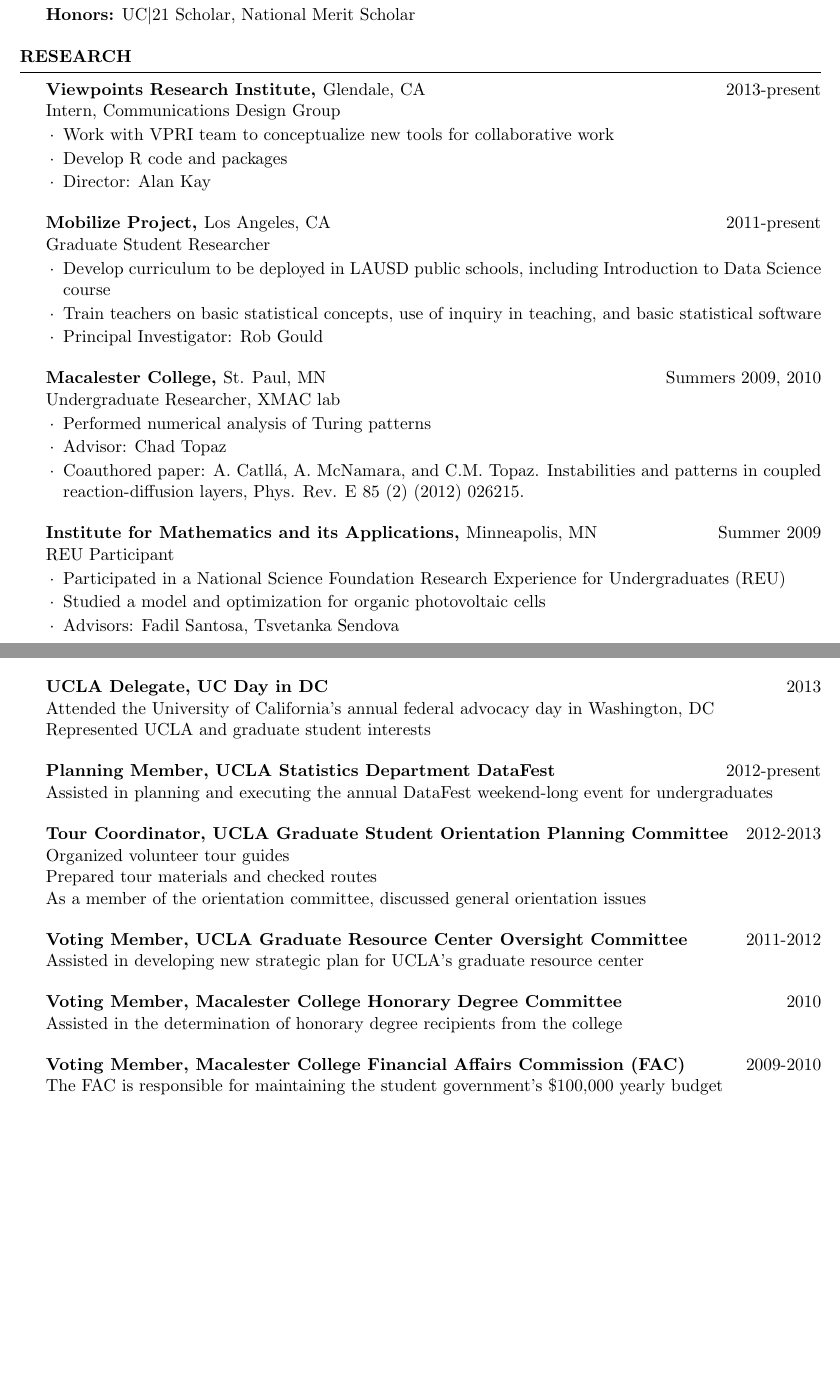
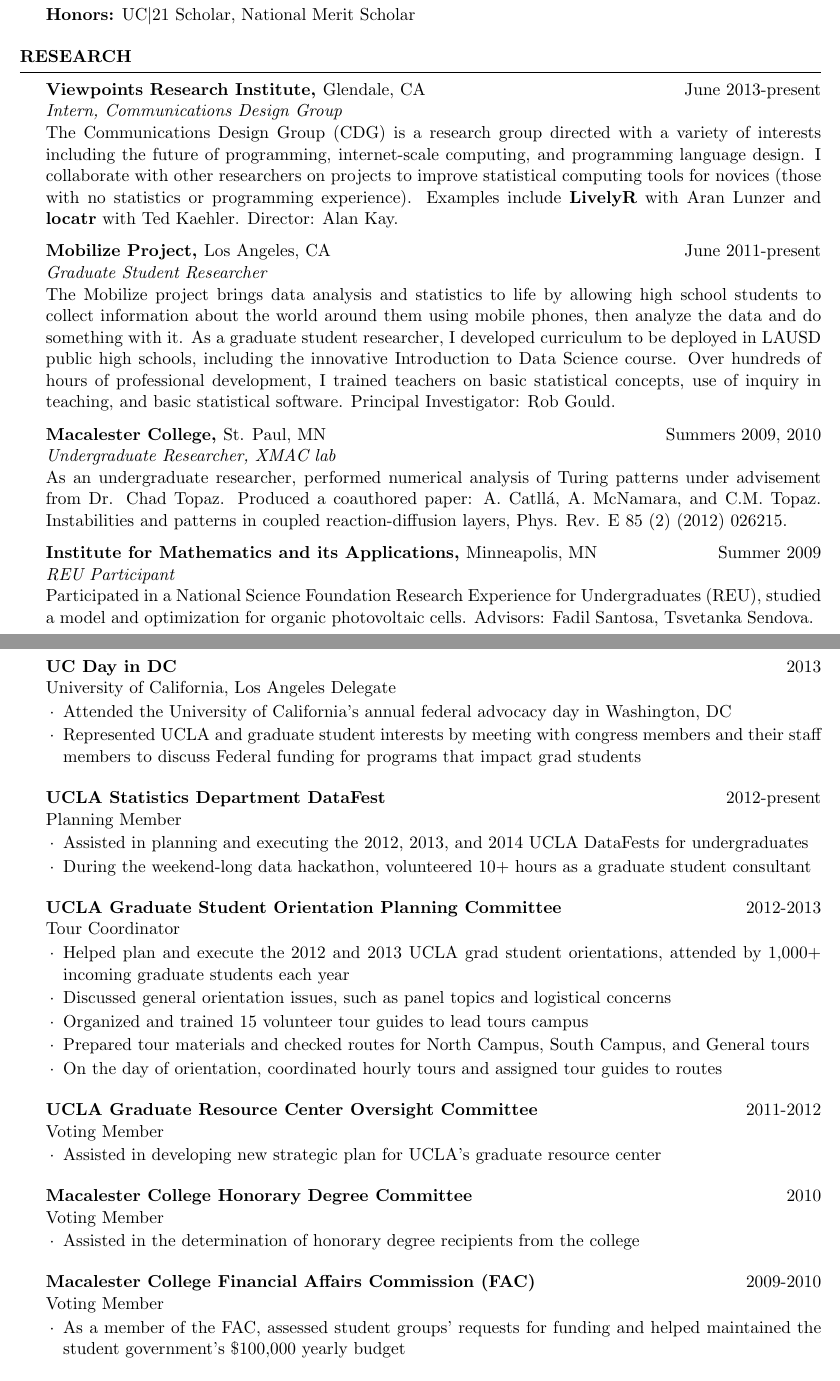
Before and after one commit to AmeliaMN/CV, a LaTeX CV (CV.tex, which reads resume.cls): two parts of pages 1 and 4 of 6 before the commit and two parts of pages 1 and 5 of 6 after it, joined at a grey line, cut so that both start at the same text, the shorter picture padded with empty space. Compiled offline with pdfLaTeX.

Commit message:
edits from career center suggestions

```diff
--- a/CV.tex
+++ b/CV.tex
@@ -24,7 +24,7 @@
 \pagestyle{fancy}
 \fancyhf{}
 \renewcommand{\headrulewidth}{0pt}
-\cfoot{ \thepage\ of \pageref{LastPage}}
+\cfoot{McNamara, page \thepage\ of \pageref{LastPage}}
 \begin{document}
 
 %----------------------------------------------------------------------------------------
@@ -53,36 +53,26 @@
 
 \begin{rSection}{Research}
 
-\begin{rSubsection}{Viewpoints Research Institute, }{Glendale, CA}{2013-present}{Intern, Communications Design Group}
-\item Work with VPRI team to conceptualize new tools for collaborative work
-\item Develop R code and packages
-\item Director: Alan Kay
-\end{rSubsection}
+\begin{pSubsection}{Viewpoints Research Institute, }{Glendale, CA}{June 2013-present}{Intern, Communications Design Group}
+{The Communications Design Group (CDG) is a research group directed with a variety of interests including the future of programming, internet-scale computing, and programming language design. I collaborate with other researchers on projects to improve statistical computing tools for novices (those with no statistics or programming experience). Examples include \textbf{LivelyR} with Aran Lunzer and \textbf{locatr} with Ted Kaehler. Director: Alan Kay.}
+\end{pSubsection}
 
 %----------------------------------------------------------------------------------------
 
-\begin{rSubsection}{Mobilize Project, }{Los Angeles, CA}{2011-present}{Graduate Student Researcher}
-\item Develop curriculum to be deployed in LAUSD public schools, including Introduction to Data Science course
-\item Train teachers on basic statistical concepts, use of inquiry in teaching, and basic statistical software
-\item Principal Investigator: Rob Gould
-\end{rSubsection}
+\begin{pSubsection}{Mobilize Project, }{Los Angeles, CA}{June 2011-present}{Graduate Student Researcher}{The Mobilize project brings data analysis and statistics to life by allowing high school students to collect information about the world around them using mobile phones, then analyze the data and do something with it. As a graduate student researcher, I developed curriculum to be deployed in LAUSD public high schools, including the innovative Introduction to Data Science course. Over hundreds of hours of professional development, I trained teachers on basic statistical concepts, use of inquiry in teaching, and basic statistical software. Principal Investigator: Rob Gould.}
+\end{pSubsection}
 
 %------------------------------------------------
 
-\begin{rSubsection}{Macalester College, }{St. Paul, MN}{Summers 2009, 2010}{Undergraduate Researcher, XMAC lab}
-\item Performed numerical analysis of Turing patterns
-\item Advisor: Chad Topaz
-\item Coauthored paper: A. Catll{\'a}, A. McNamara, and C.M. Topaz. Instabilities and patterns in coupled reaction-diffusion layers, Phys. Rev. E 85 (2) (2012) 026215.
-\end{rSubsection}
+\begin{pSubsection}{Macalester College, }{St. Paul, MN}{Summers 2009, 2010}{Undergraduate Researcher, XMAC lab}
+{As an undergraduate researcher, performed numerical analysis of Turing patterns under advisement from Dr. Chad Topaz. Produced a coauthored paper: A. Catll{\'a}, A. McNamara, and C.M. Topaz. Instabilities and patterns in coupled reaction-diffusion layers, Phys. Rev. E 85 (2) (2012) 026215.}
+\end{pSubsection}
 
 %------------------------------------------------
 
-\begin{rSubsection}{Institute for Mathematics and its Applications, }{Minneapolis, MN}{Summer 2009}{REU Participant}
-\item Participated in a National Science Foundation Research Experience for Undergraduates (REU)
-\item Studied a model and optimization for organic photovoltaic cells
-\item Advisors: Fadil Santosa, Tsvetanka Sendova
-\end{rSubsection}
-
+\begin{pSubsection}{Institute for Mathematics and its Applications, }{Minneapolis, MN}{Summer 2009}{REU Participant}
+{Participated in a National Science Foundation Research Experience for Undergraduates (REU), studied a model and optimization for organic photovoltaic cells. Advisors: Fadil Santosa, Tsvetanka Sendova.}
+\end{pSubsection}
 \end{rSection}
 
 \clearpage
@@ -255,4 +246 @@
 
-\begin{sSubsection}{Interviewer and representative, Macalester College Admissions Department}{}{2013-present}{Performed alumni interviews of Southern California prospective students applying to Macalester
-\\ Represented Macalester at a college fair}{}
-\end{sSubsection}
@@ -259,25 +251,31 @@
 
-\begin{sSubsection}{UCLA Delegate, UC Day in DC}{}{2013}{
-Attended the University of California's annual federal advocacy day in Washington, DC
-\\ Represented UCLA and graduate student interests}{}
-\end{sSubsection}
+\begin{rSubsection}{UC Day in DC}{}{2013}{University of California, Los Angeles Delegate}
+\item Attended the University of California's annual federal advocacy day in Washington, DC
+\item Represented UCLA and graduate student interests  by meeting with congress members and their staff members to discuss Federal funding for programs that impact grad students
+\end{rSubsection}
 
-\begin{sSubsection}{Planning Member, UCLA Statistics Department DataFest}{}{2012-present}{Assisted in planning and executing the annual DataFest weekend-long event for undergraduates}{}
-\end{sSubsection}
+\begin{rSubsection}{UCLA Statistics Department DataFest}{}{2012-present}{Planning Member}
+\item Assisted in planning and executing the 2012, 2013, and 2014 UCLA DataFests for undergraduates
+\item During the weekend-long data hackathon, volunteered 10+ hours as a graduate student consultant
+\end{rSubsection}
 
-\begin{sSubsection}{Tour Coordinator, UCLA Graduate Student Orientation Planning Committee}{}{2012-2013}{Organized volunteer tour guides
-\\ Prepared tour materials and checked routes
-\\ As a member of the orientation committee, discussed general orientation issues}{}
-\end{sSubsection}
+\begin{rSubsection}{UCLA Graduate Student Orientation Planning Committee}{}{2012-2013}{Tour Coordinator}
+\item Helped plan and execute the 2012 and 2013 UCLA grad student orientations, attended by 1,000+ incoming graduate students each year
+\item Discussed general orientation issues, such as panel topics and logistical concerns
+\item Organized and trained 15 volunteer tour guides to lead tours campus
+\item Prepared tour materials  and checked routes for North Campus, South Campus, and General tours
+\item On the day of orientation, coordinated hourly tours and assigned tour guides to routes
 
-\begin{sSubsection}{Voting Member, UCLA Graduate Resource Center Oversight Committee}{}{2011-2012}{Assisted in developing new strategic plan for UCLA's graduate resource center}{}
-\end{sSubsection}
+\end{rSubsection}
 
-\begin{sSubsection}{Voting Member, Macalester College Honorary Degree Committee}{}{2010}{Assisted in the determination of honorary degree recipients from the college}{}
-\end{sSubsection}
+\begin{rSubsection}{UCLA Graduate Resource Center Oversight Committee}{}{2011-2012}{Voting Member}
+\item Assisted in developing new strategic plan for UCLA's graduate resource center
+\end{rSubsection}
 
-\begin{sSubsection}{Voting Member, Macalester College Financial Affairs Commission (FAC)}{}{2009-2010}{The FAC is responsible for maintaining the student government's \$100,000 yearly budget}{}
-\end{sSubsection}
+\begin{rSubsection}{Macalester College Honorary Degree Committee}{}{2010}{Voting Member}
+\item Assisted in the determination of honorary degree recipients from the college
+\end{rSubsection}
 
-\begin{sSubsection}{Department Liaison, }{Macalester College Math Department}{2008-2009}{Participated in monthly department meetings, provided students' perspectives to faculty}{}
-\end{sSubsection}
+\begin{rSubsection}{Macalester College Financial Affairs Commission (FAC)}{}{2009-2010}{Voting Member}
+\item As a member of the FAC, assessed student groups' requests for funding and helped maintained the student government's \$100,000 yearly budget
+\end{rSubsection}
--- a/resume.cls
+++ b/resume.cls
@@ -132,6 +132,12 @@
 }
 
 
+\newenvironment{pSubsection}[5]{ % 5 input arguments - company name, year(s) employed, job title and description
+ {\bf #1}{#2} \hfill {#3} % Bold company name and date on the right
+ \\ {\em #4}
+ \\ {#5}
+}
+
 
 % The below commands define the whitespace after certain things in the document - they can be \smallskip, \medskip or \bigskip
 \def\namesize{\huge} % Size of the name at the top of the document
```
Also changed, not shown: McNamaraCV.pdf, CV.tex (119 more changed lines), 2 other files.
